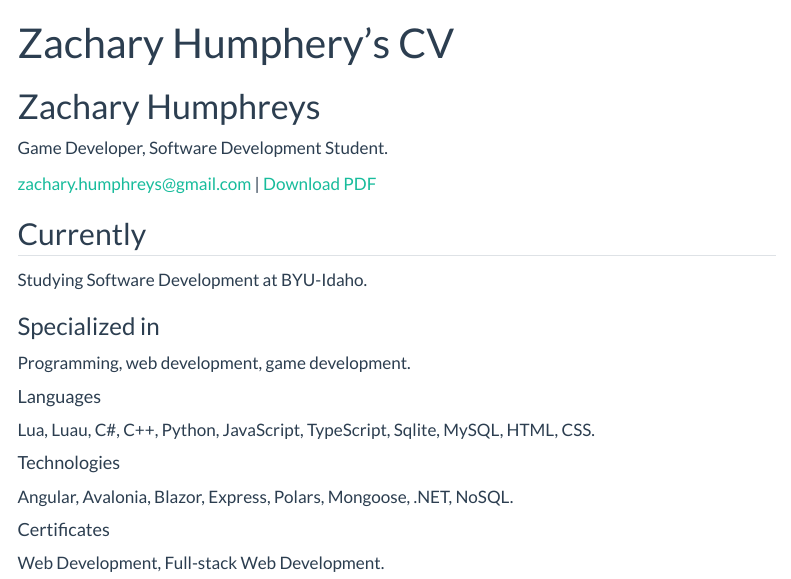
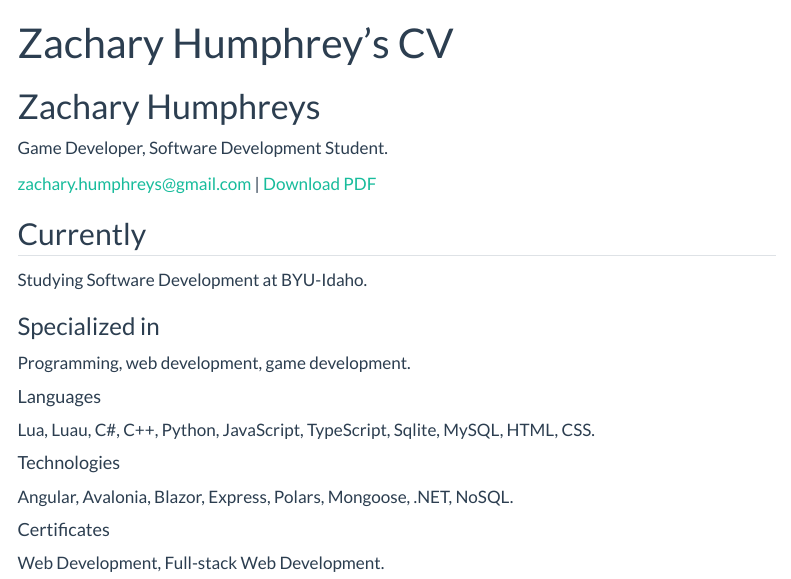
Before and after one commit to Zaphrey/datascience_portfolio, a Quarto document (resume.qmd): the page in a window 1100 px wide, from its top. Rendered offline with R 4.5, knitr and Pandoc in place of Quarto, with nearby package versions; menus at the side of the page are left out.

Commit message:
Updated resume.qmd

```diff
--- a/resume.qmd
+++ b/resume.qmd
@@ -1,6 +1,6 @@
 ---
 layout: cv
-title: Zachary Humphery's CV
+title: Zachary Humphrey's CV
 ---
 # Zachary Humphreys
 Game Developer, Software Development Student.
```
